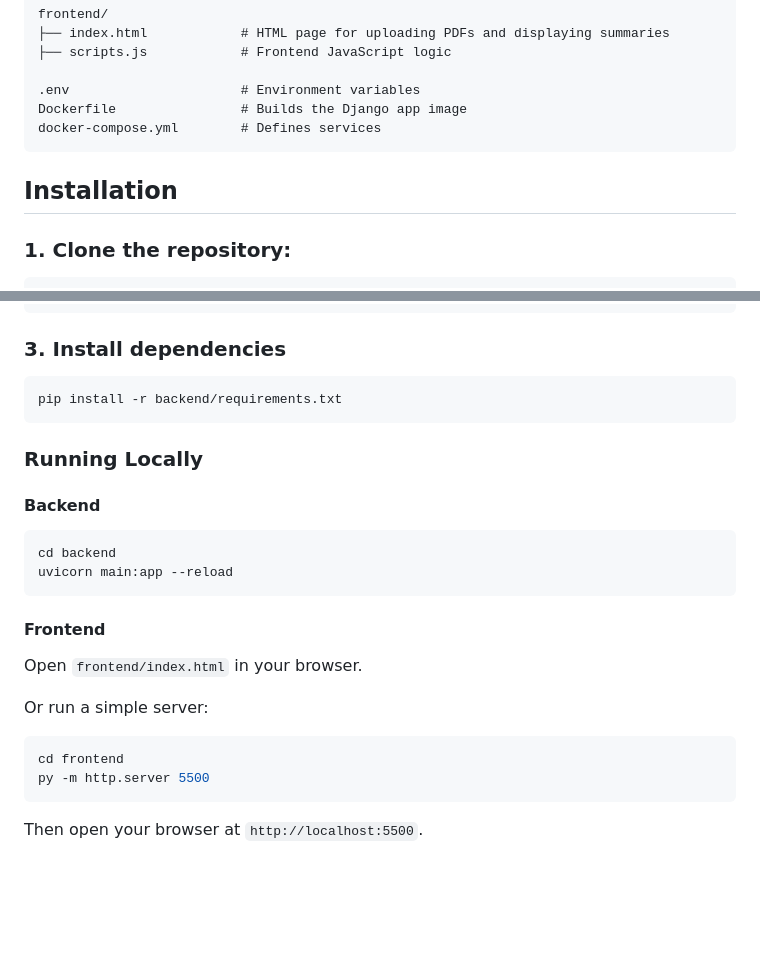
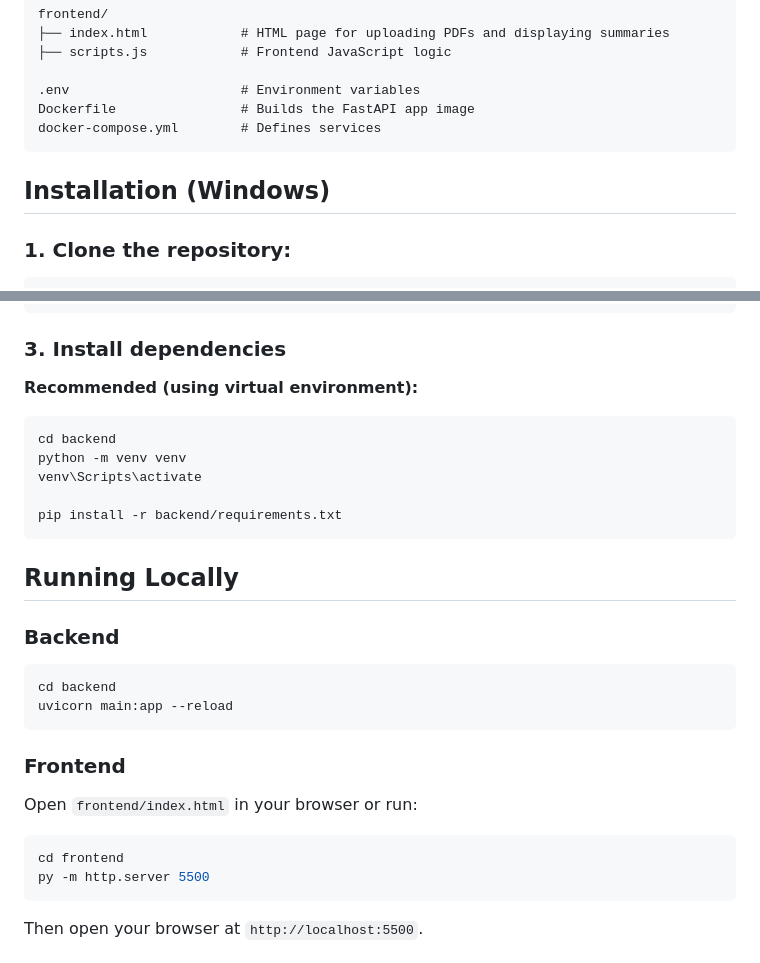
Before and after one commit to yamarko/pdf-summary-ai, a Markdown page: README.md, 2 parts joined by grey strips. Drawn GitHub-style; blank space fills up the shorter version.

Commit message:
Add new details to README.md

````diff
--- a/README.md
+++ b/README.md
@@ -32,11 +32,11 @@ frontend/
 ├── scripts.js            # Frontend JavaScript logic
 
 .env                      # Environment variables
-Dockerfile                # Builds the Django app image
+Dockerfile                # Builds the FastAPI app image
 docker-compose.yml        # Defines services
 ```
 
-## Installation
+## Installation (Windows)
 
 ### 1. Clone the repository:
 
@@ -56,27 +56,34 @@ SUMMARY_MAX_TOKENS=200
 
 ### 3. Install dependencies
 
+**Recommended (using virtual environment):**
+
 ```bash
+cd backend
+python -m venv venv
+venv\Scripts\activate
+
 pip install -r backend/requirements.txt
 ```
 
-### Running Locally
+## Running Locally
 
-#### Backend
+### Backend
 
 ```bash
 cd backend
 uvicorn main:app --reload
 ```
 
-#### Frontend
-Open `frontend/index.html` in your browser.
+### Frontend
 
-Or run a simple server:
+Open `frontend/index.html` in your browser or run:
+
 ```bash
 cd frontend
 py -m http.server 5500
 ```
+
 Then open your browser at `http://localhost:5500`.
 
 ## API Endpoints
````
Also changed, not shown: other parts of README.md (+2 -2 lines).
